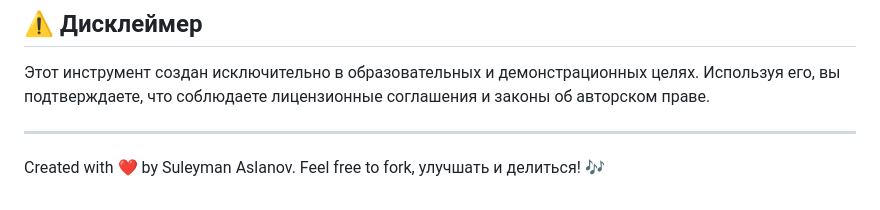
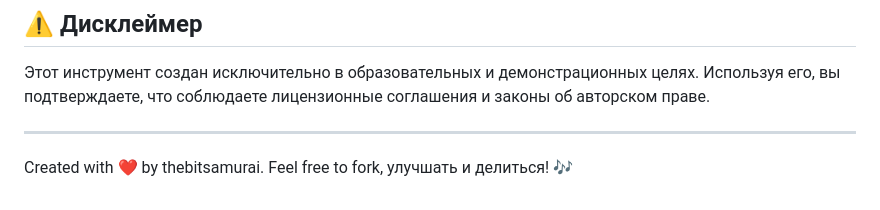
Before and after one commit to thebitsamuraii23/MusicJacker-Site, a Markdown page: readme.md, the part around the change. Drawn GitHub-style.

```diff
--- a/readme.md
+++ b/readme.md
@@ -51,4 +51,4 @@ youtube.com_cookies.txt # Cookies для yt-dlp (опционально)
 Этот инструмент создан исключительно в образовательных и демонстрационных целях. Используя его, вы подтверждаете, что соблюдаете лицензионные соглашения и законы об авторском праве.
 
 ---
-Created with ❤️ by Suleyman Aslanov. Feel free to fork, улучшать и делиться! 🎶
+Created with ❤️ by thebitsamurai. Feel free to fork, улучшать и делиться! 🎶
```
